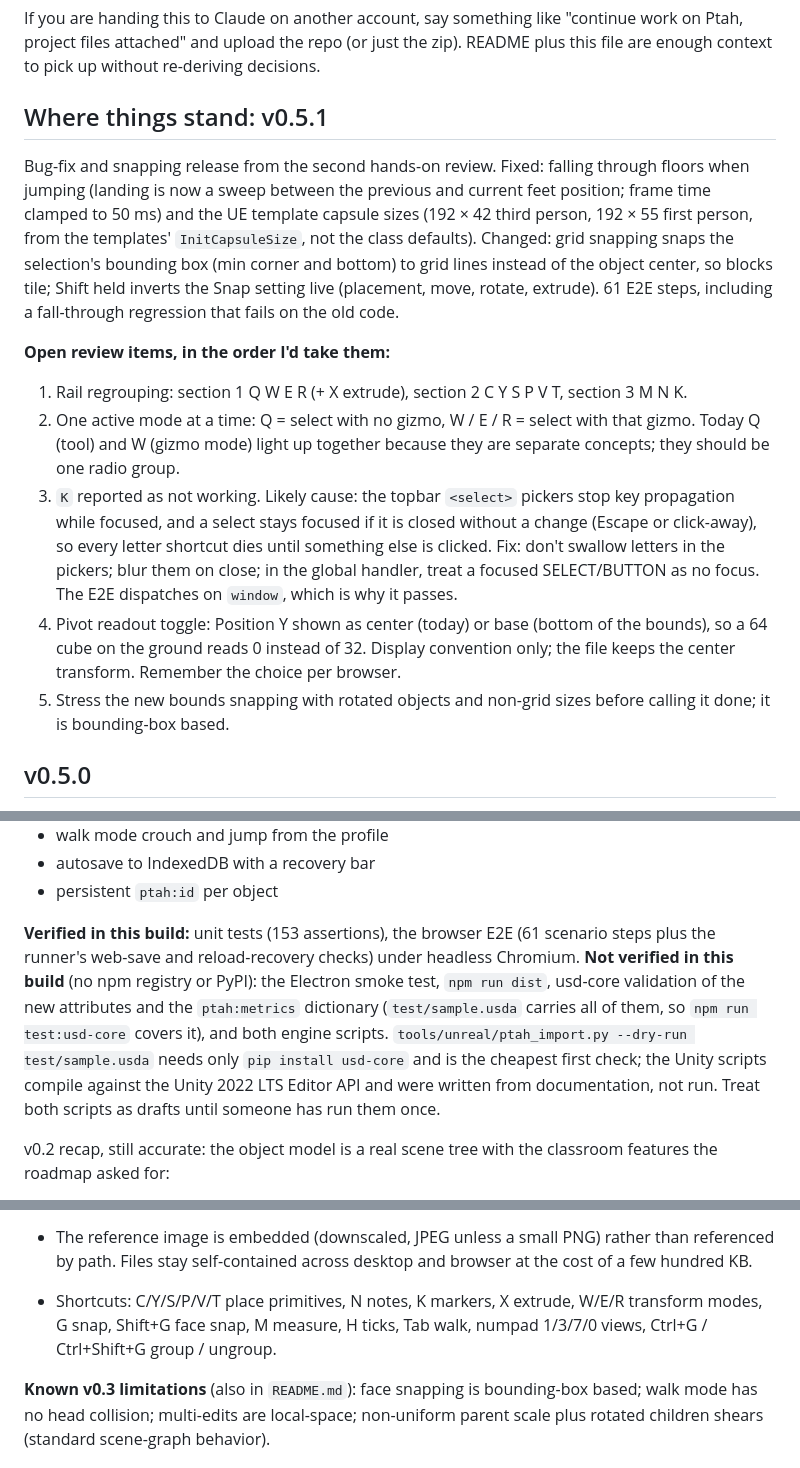
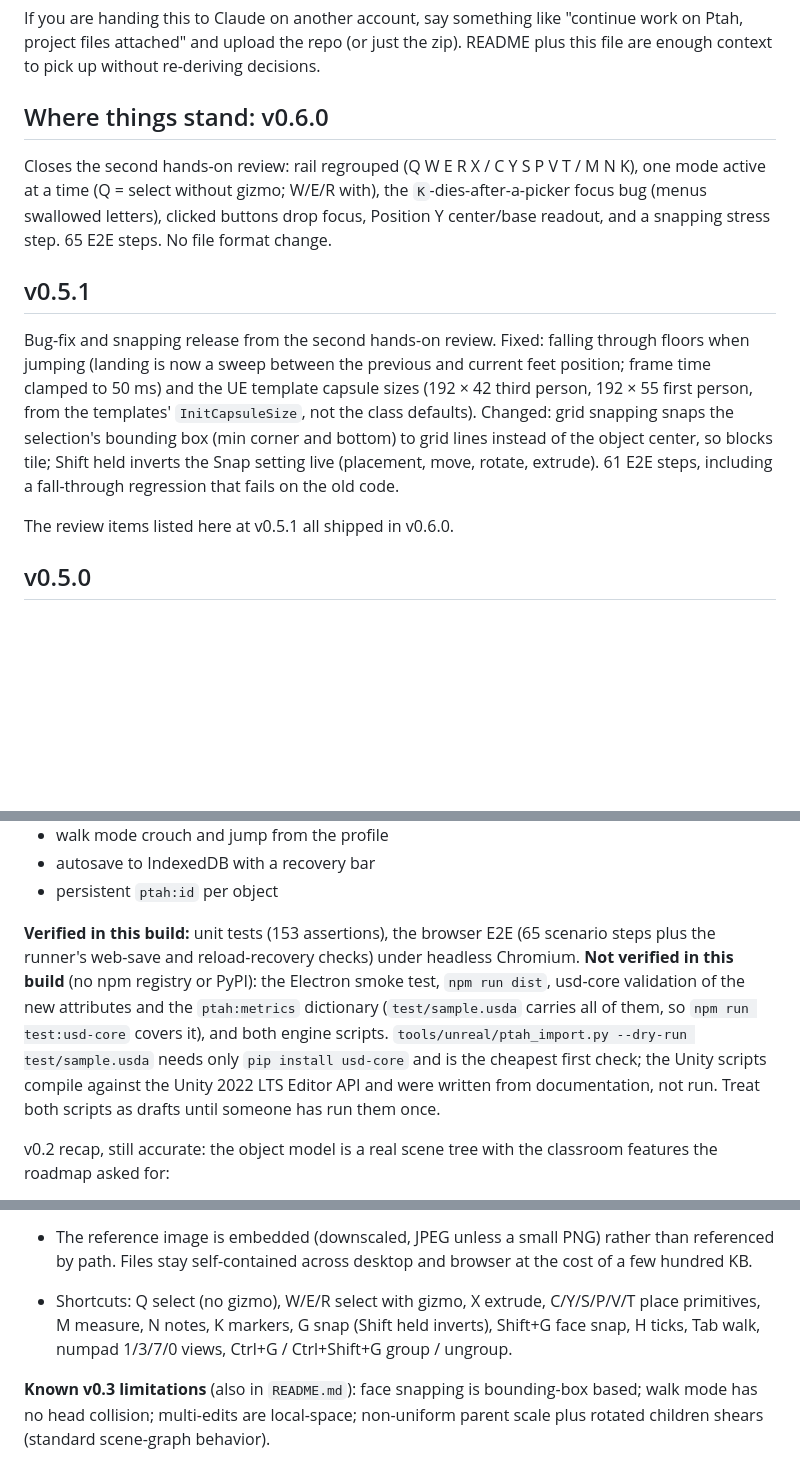
Before and after one commit to SMUGSterling/Ptah, a Markdown page: HANDOFF.md, 3 parts joined by grey strips. Drawn GitHub-style; blank space fills up the shorter version.

```diff
--- a/HANDOFF.md
+++ b/HANDOFF.md
@@ -34,16 +34,15 @@ docs/                 importing.md (engine notes), level-designer-gap-analysis.m
 
 If you are handing this to Claude on another account, say something like "continue work on Ptah, project files attached" and upload the repo (or just the zip). README plus this file are enough context to pick up without re-deriving decisions.
 
-## Where things stand: v0.5.1
+## Where things stand: v0.6.0
+
+Closes the second hands-on review: rail regrouped (Q W E R X / C Y S P V T / M N K), one mode active at a time (Q = select without gizmo; W/E/R with), the `K`-dies-after-a-picker focus bug (menus swallowed letters), clicked buttons drop focus, Position Y center/base readout, and a snapping stress step. 65 E2E steps. No file format change.
+
+## v0.5.1
 
 Bug-fix and snapping release from the second hands-on review. Fixed: falling through floors when jumping (landing is now a sweep between the previous and current feet position; frame time clamped to 50 ms) and the UE template capsule sizes (192 × 42 third person, 192 × 55 first person, from the templates' `InitCapsuleSize`, not the class defaults). Changed: grid snapping snaps the selection's bounding box (min corner and bottom) to grid lines instead of the object center, so blocks tile; Shift held inverts the Snap setting live (placement, move, rotate, extrude). 61 E2E steps, including a fall-through regression that fails on the old code.
 
-**Open review items, in the order I'd take them:**
-1. Rail regrouping: section 1 Q W E R (+ X extrude), section 2 C Y S P V T, section 3 M N K.
-2. One active mode at a time: Q = select with no gizmo, W / E / R = select with that gizmo. Today Q (tool) and W (gizmo mode) light up together because they are separate concepts; they should be one radio group.
-3. `K` reported as not working. Likely cause: the topbar `<select>` pickers stop key propagation while focused, and a select stays focused if it is closed without a change (Escape or click-away), so every letter shortcut dies until something else is clicked. Fix: don't swallow letters in the pickers; blur them on close; in the global handler, treat a focused SELECT/BUTTON as no focus. The E2E dispatches on `window`, which is why it passes.
-4. Pivot readout toggle: Position Y shown as center (today) or base (bottom of the bounds), so a 64 cube on the ground reads 0 instead of 32. Display convention only; the file keeps the center transform. Remember the choice per browser.
-5. Stress the new bounds snapping with rotated objects and non-grid sizes before calling it done; it is bounding-box based.
+The review items listed here at v0.5.1 all shipped in v0.6.0.
 
 ## v0.5.0
 
@@ -69,7 +68,7 @@ v0.3 was built against a studio level designer use case (`docs/level-designer-ga
 - autosave to IndexedDB with a recovery bar
 - persistent `ptah:id` per object
 
-**Verified in this build:** unit tests (153 assertions), the browser E2E (61 scenario steps plus the runner's web-save and reload-recovery checks) under headless Chromium. **Not verified in this build** (no npm registry or PyPI): the Electron smoke test, `npm run dist`, usd-core validation of the new attributes and the `ptah:metrics` dictionary (`test/sample.usda` carries all of them, so `npm run test:usd-core` covers it), and both engine scripts. `tools/unreal/ptah_import.py --dry-run test/sample.usda` needs only `pip install usd-core` and is the cheapest first check; the Unity scripts compile against the Unity 2022 LTS Editor API and were written from documentation, not run. Treat both scripts as drafts until someone has run them once.
+**Verified in this build:** unit tests (153 assertions), the browser E2E (65 scenario steps plus the runner's web-save and reload-recovery checks) under headless Chromium. **Not verified in this build** (no npm registry or PyPI): the Electron smoke test, `npm run dist`, usd-core validation of the new attributes and the `ptah:metrics` dictionary (`test/sample.usda` carries all of them, so `npm run test:usd-core` covers it), and both engine scripts. `tools/unreal/ptah_import.py --dry-run test/sample.usda` needs only `pip install usd-core` and is the cheapest first check; the Unity scripts compile against the Unity 2022 LTS Editor API and were written from documentation, not run. Treat both scripts as drafts until someone has run them once.
 
 v0.2 recap, still accurate: the object model is a real scene tree with the classroom features the roadmap asked for:
 
@@ -105,7 +104,7 @@ v0.2's own verification notes are in the 0.2.0 section of `CHANGELOG.md`; its th
 - Every structural operation returns an undo command; multi-object operations are compounds. Keep that pattern.
 - Helper visuals (note pins and labels, group markers) sit under their node for picking and visibility but get an exact world-aligned matrix each frame so they never inherit rotation or scale. Anything new that must keep a constant on-screen size should use `markHelper()`.
 - The reference image is embedded (downscaled, JPEG unless a small PNG) rather than referenced by path. Files stay self-contained across desktop and browser at the cost of a few hundred KB.
-- Shortcuts: C/Y/S/P/V/T place primitives, N notes, K markers, X extrude, W/E/R transform modes, G snap, Shift+G face snap, M measure, H ticks, Tab walk, numpad 1/3/7/0 views, Ctrl+G / Ctrl+Shift+G group / ungroup.
+- Shortcuts: Q select (no gizmo), W/E/R select with gizmo, X extrude, C/Y/S/P/V/T place primitives, M measure, N notes, K markers, G snap (Shift held inverts), Shift+G face snap, H ticks, Tab walk, numpad 1/3/7/0 views, Ctrl+G / Ctrl+Shift+G group / ungroup.
 
 **Known v0.3 limitations** (also in `README.md`): face snapping is bounding-box based; walk mode has no head collision; multi-edits are local-space; non-uniform parent scale plus rotated children shears (standard scene-graph behavior).
 
```
Also changed, not shown: CHANGELOG.md (+16 -0 lines), README.md (+5 -4 lines), docs/editor.png, docs/picker.png, docs/walk.png, 5 other files.
